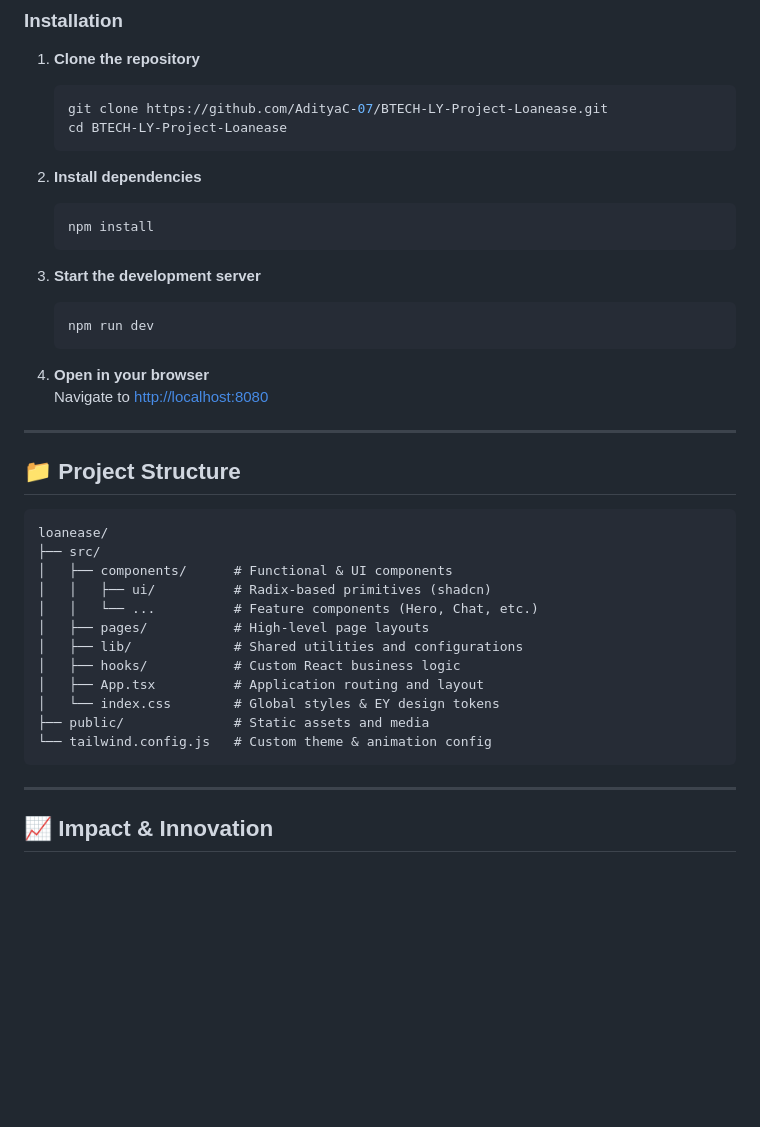
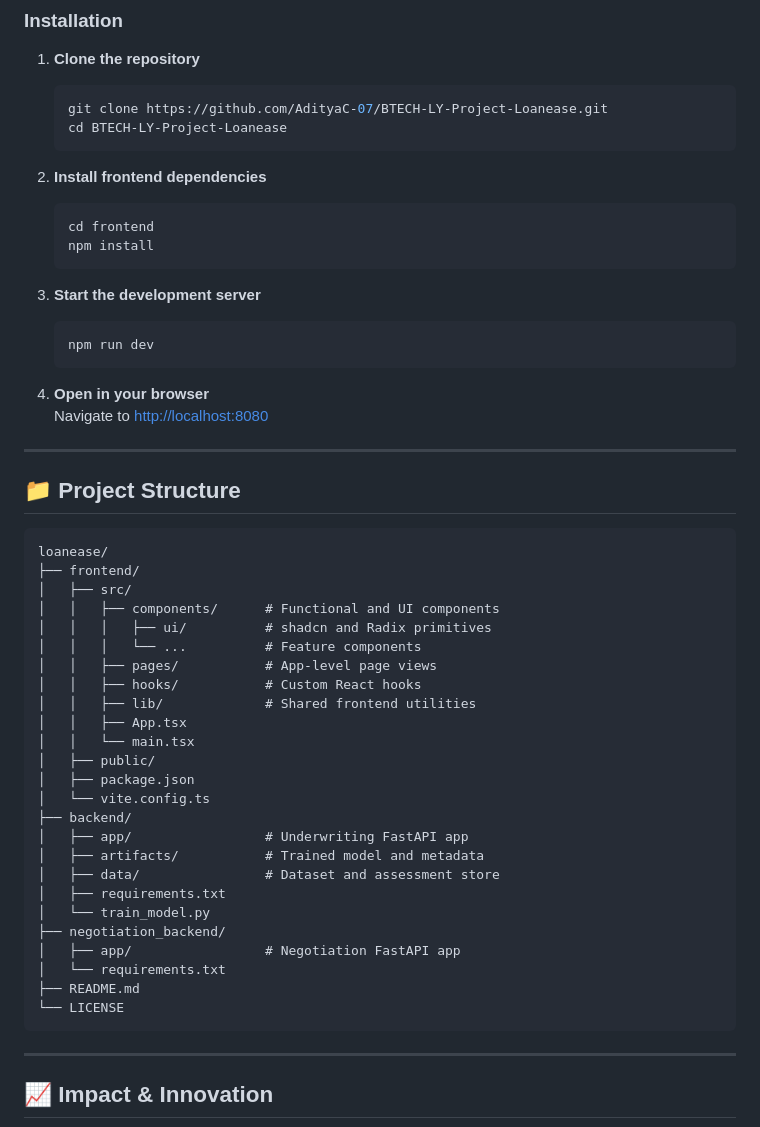
Before and after one commit to AdityaC-07/BTECH-LY-Project-Loanease, a Markdown page: README.md, the part around one of its changes. Rendered like a GitHub page; blank space fills up the shorter version.

Commit message:
refactor: reorganize project structure and remove outdated backend documentation

````diff
--- a/README.md
+++ b/README.md
@@ -77,8 +77,9 @@ LoanEase is built to feel like a premium, enterprise-grade financial tool:
    cd BTECH-LY-Project-Loanease
    ```
 
-2. **Install dependencies**
+2. **Install frontend dependencies**
    ```bash
+   cd frontend
    npm install
    ```
 
@@ -95,17 +96,30 @@ LoanEase is built to feel like a premium, enterprise-grade financial tool:
 ## 📁 Project Structure
 ```text
 loanease/
-├── src/
-│   ├── components/      # Functional & UI components
-│   │   ├── ui/          # Radix-based primitives (shadcn)
-│   │   └── ...          # Feature components (Hero, Chat, etc.)
-│   ├── pages/           # High-level page layouts
-│   ├── lib/             # Shared utilities and configurations
-│   ├── hooks/           # Custom React business logic
-│   ├── App.tsx          # Application routing and layout
-│   └── index.css        # Global styles & EY design tokens
-├── public/              # Static assets and media
-└── tailwind.config.js   # Custom theme & animation config
+├── frontend/
+│   ├── src/
+│   │   ├── components/      # Functional and UI components
+│   │   │   ├── ui/          # shadcn and Radix primitives
+│   │   │   └── ...          # Feature components
+│   │   ├── pages/           # App-level page views
+│   │   ├── hooks/           # Custom React hooks
+│   │   ├── lib/             # Shared frontend utilities
+│   │   ├── App.tsx
+│   │   └── main.tsx
+│   ├── public/
+│   ├── package.json
+│   └── vite.config.ts
+├── backend/
+│   ├── app/                 # Underwriting FastAPI app
+│   ├── artifacts/           # Trained model and metadata
+│   ├── data/                # Dataset and assessment store
+│   ├── requirements.txt
+│   └── train_model.py
+├── negotiation_backend/
+│   ├── app/                 # Negotiation FastAPI app
+│   └── requirements.txt
+├── README.md
+└── LICENSE
 ```
 
 ---
````
Also changed, not shown: other parts of README.md (+153 -0 lines), backend/README.md (deleted, +0 -119 lines), negotiation_backend/README.md (deleted, +0 -198 lines).
